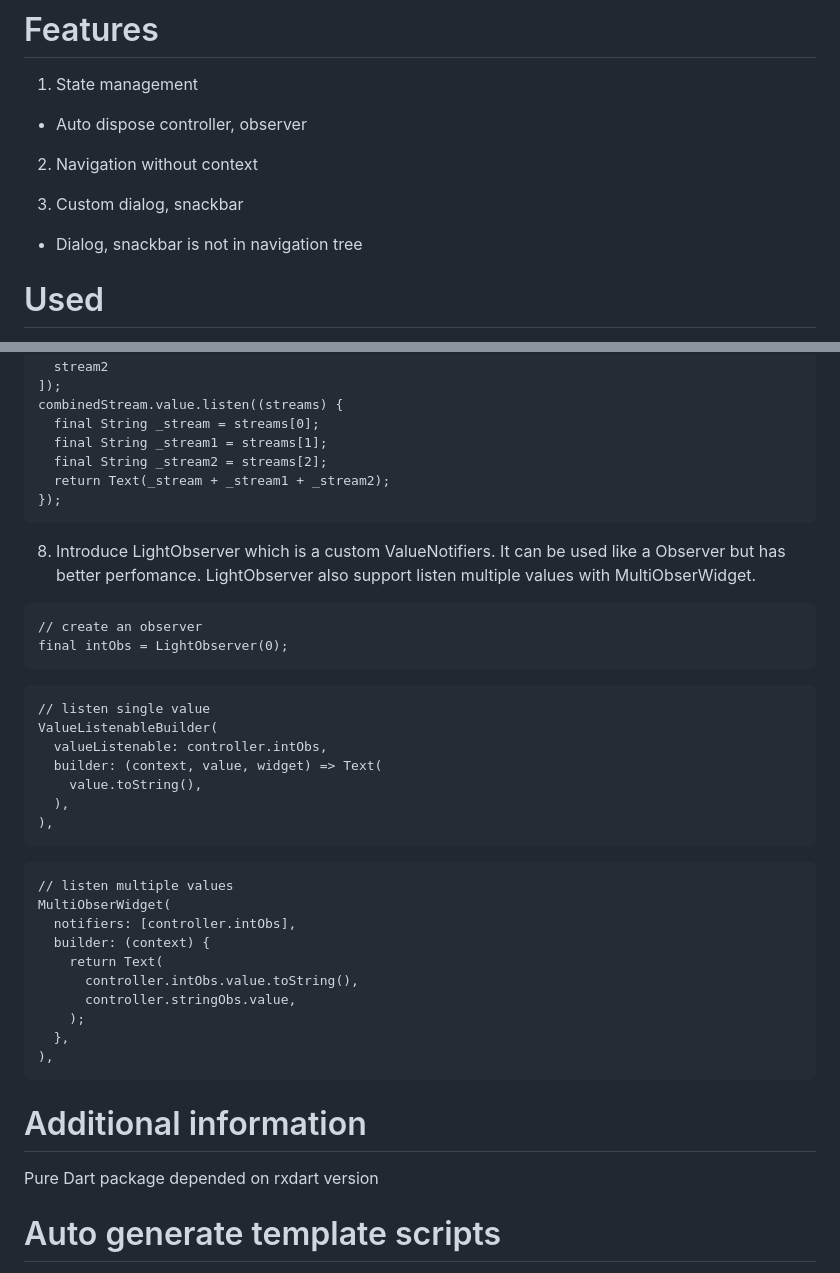
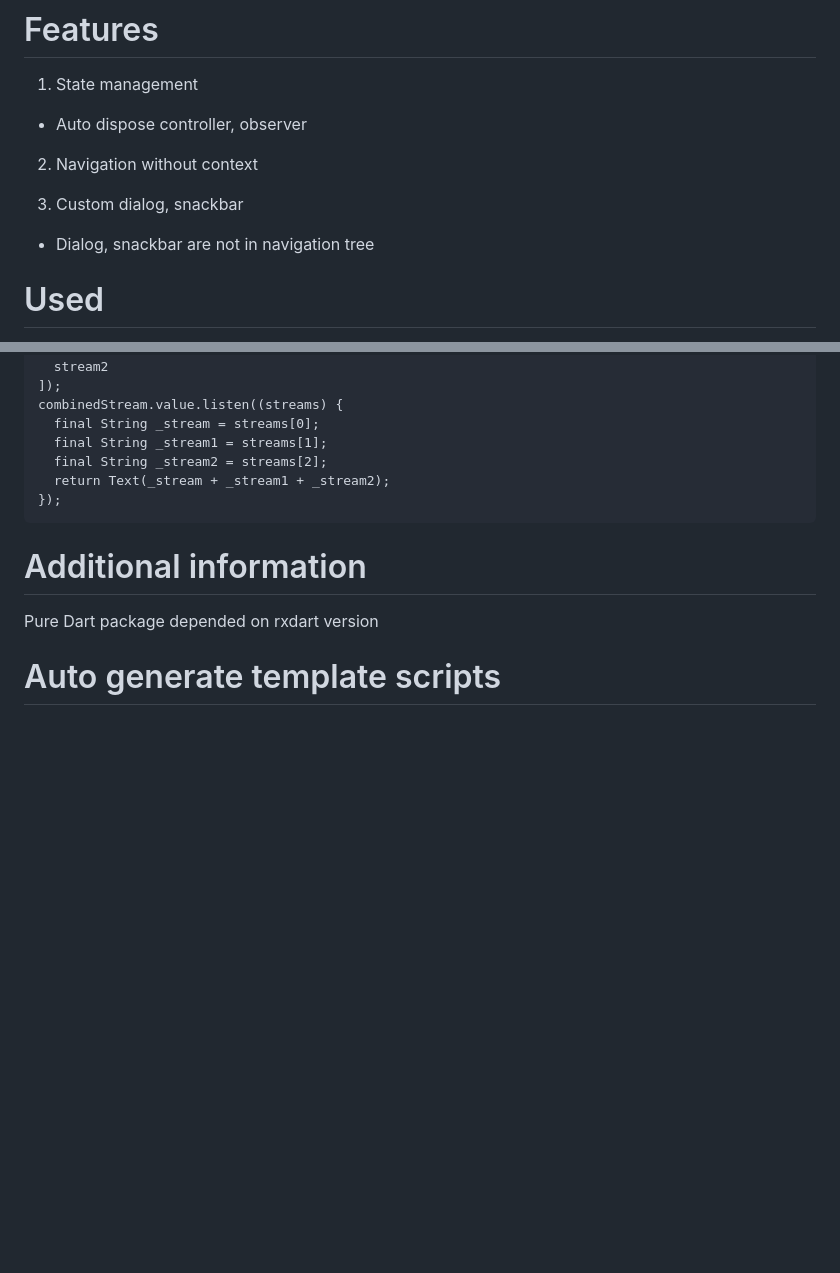
Before and after one commit to lxhoang96/state_management, a Markdown page: README.md, 2 parts joined by grey strips. Rendered like a GitHub page; blank space fills up the shorter version.

````diff
--- a/README.md
+++ b/README.md
@@ -20,7 +20,7 @@ and the Flutter guide for
 2. Navigation without context
 
 3. Custom dialog, snackbar
-- Dialog, snackbar is not in navigation tree
+- Dialog, snackbar are not in navigation tree
 
 # Used
 
@@ -152,37 +152,6 @@ combinedStream.value.listen((streams) {
 });
 ```
 
-8. Introduce LightObserver which is a custom ValueNotifiers.
-It can be used like a Observer but has better perfomance.
-LightObserver also support listen multiple values with MultiObserWidget.
-
-```
-// create an observer
-final intObs = LightObserver(0);
-```
-
-```
-// listen single value
-ValueListenableBuilder(
-  valueListenable: controller.intObs,
-  builder: (context, value, widget) => Text(
-    value.toString(),
-  ),
-),
-```
-
-```
-// listen multiple values
-MultiObserWidget(
-  notifiers: [controller.intObs],
-  builder: (context) {
-    return Text(
-      controller.intObs.value.toString(),
-      controller.stringObs.value,
-    );
-  },
-),
-```
 # Additional information
 
 Pure Dart package depended on rxdart version
````
